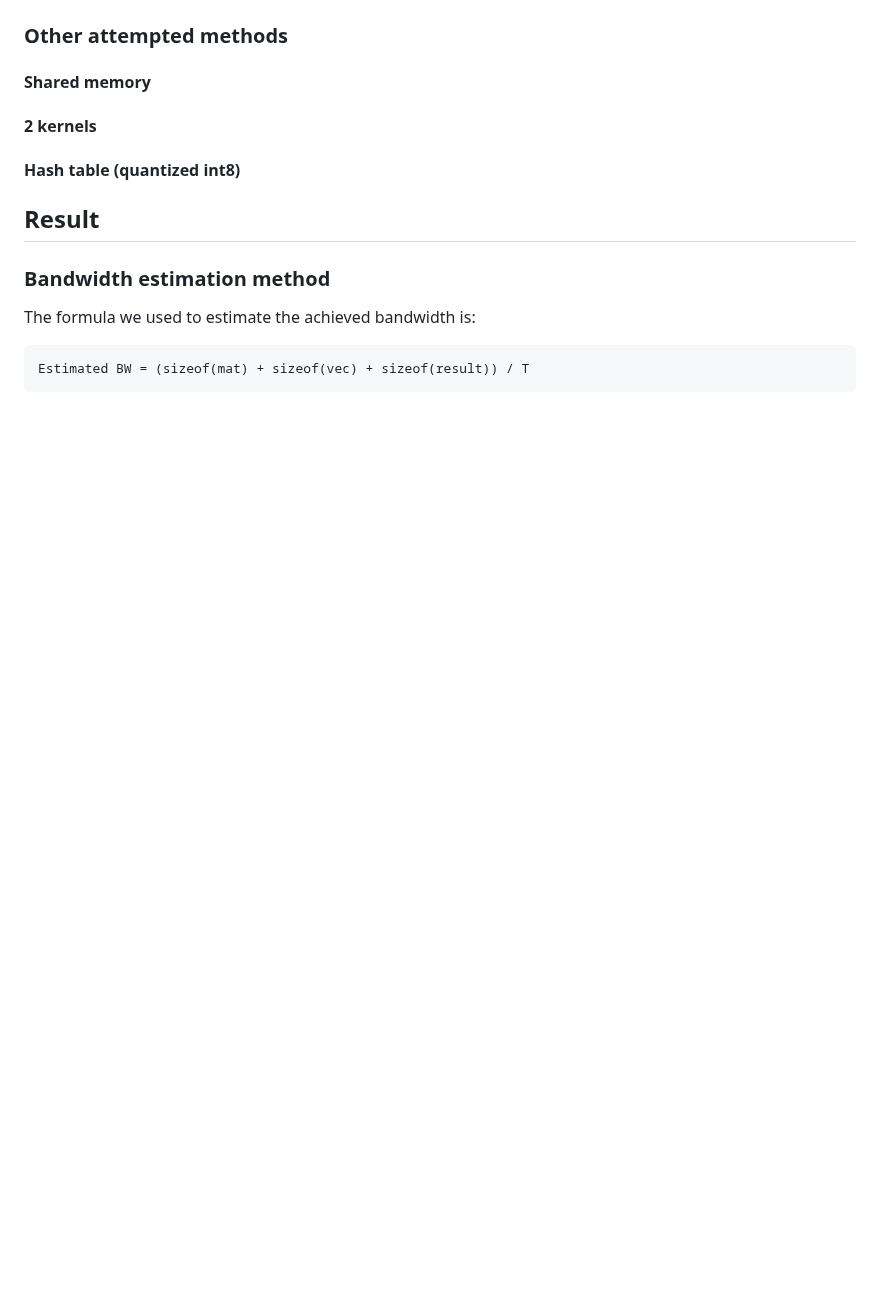
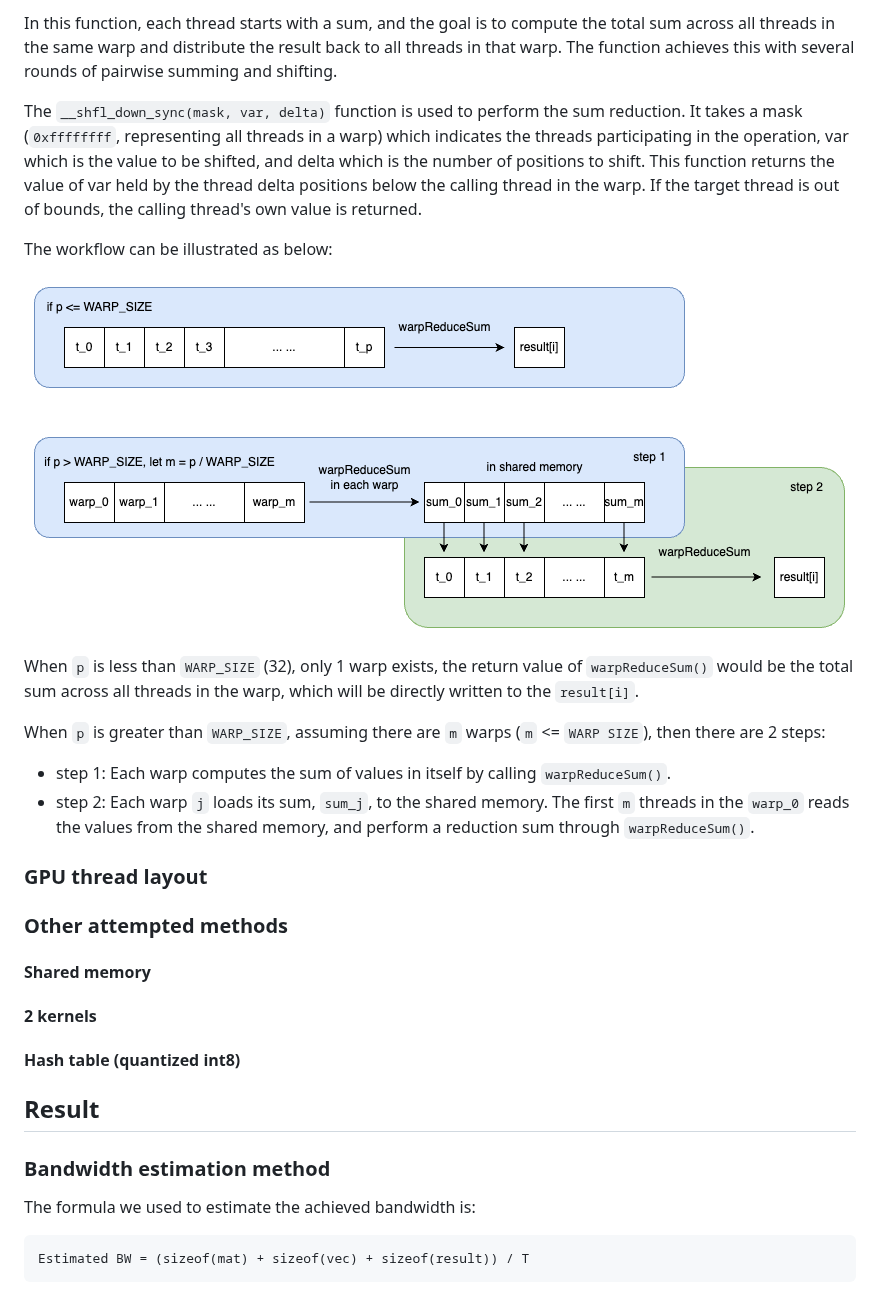
Before and after one commit to wangsiping97/FastGEMV, a Markdown page: method_and_result.md, the part around one of its changes. Rendered like a GitHub page; pictures changed too: pics/2.png; blank space fills up the shorter version.

```diff
--- a/method_and_result.md
+++ b/method_and_result.md
@@ -31,3 +49,18 @@ When adding partial results computed by each thread, instead of summing up the v
+In this function, each thread starts with a sum, and the goal is to compute the total sum across all threads in the same warp and distribute the result back to all threads in that warp. The function achieves this with several rounds of pairwise summing and shifting.
+
+The `__shfl_down_sync(mask, var, delta)` function is used to perform the sum reduction. It takes a mask (`0xffffffff`, representing all threads in a warp) which indicates the threads participating in the operation, var which is the value to be shifted, and delta which is the number of positions to shift. This function returns the value of var held by the thread delta positions below the calling thread in the warp. If the target thread is out of bounds, the calling thread's own value is returned.
+
+The workflow can be illustrated as below:
+
+![2](./pics/2.png)
+
+When `p` is less than `WARP_SIZE` (32), only 1 warp exists, the return value of `warpReduceSum()` would be the total sum across all threads in the warp, which will be directly written to the `result[i]`.
+
+When `p` is greater than `WARP_SIZE`, assuming there are `m` warps (`m` <= `WARP SIZE`), then there are 2 steps:
+  - step 1: Each warp computes the sum of values in itself by calling `warpReduceSum()`.
+  - step 2: Each warp `j` loads its sum, `sum_j`, to the shared memory. The first `m` threads in the `warp_0` reads the values from the shared memory, and perform a reduction sum through `warpReduceSum()`.
+
+### GPU thread layout
 
 ### Other attempted methods
 
```
Also changed, not shown: other parts of method_and_result.md (+28 -10 lines), 2 other files.
